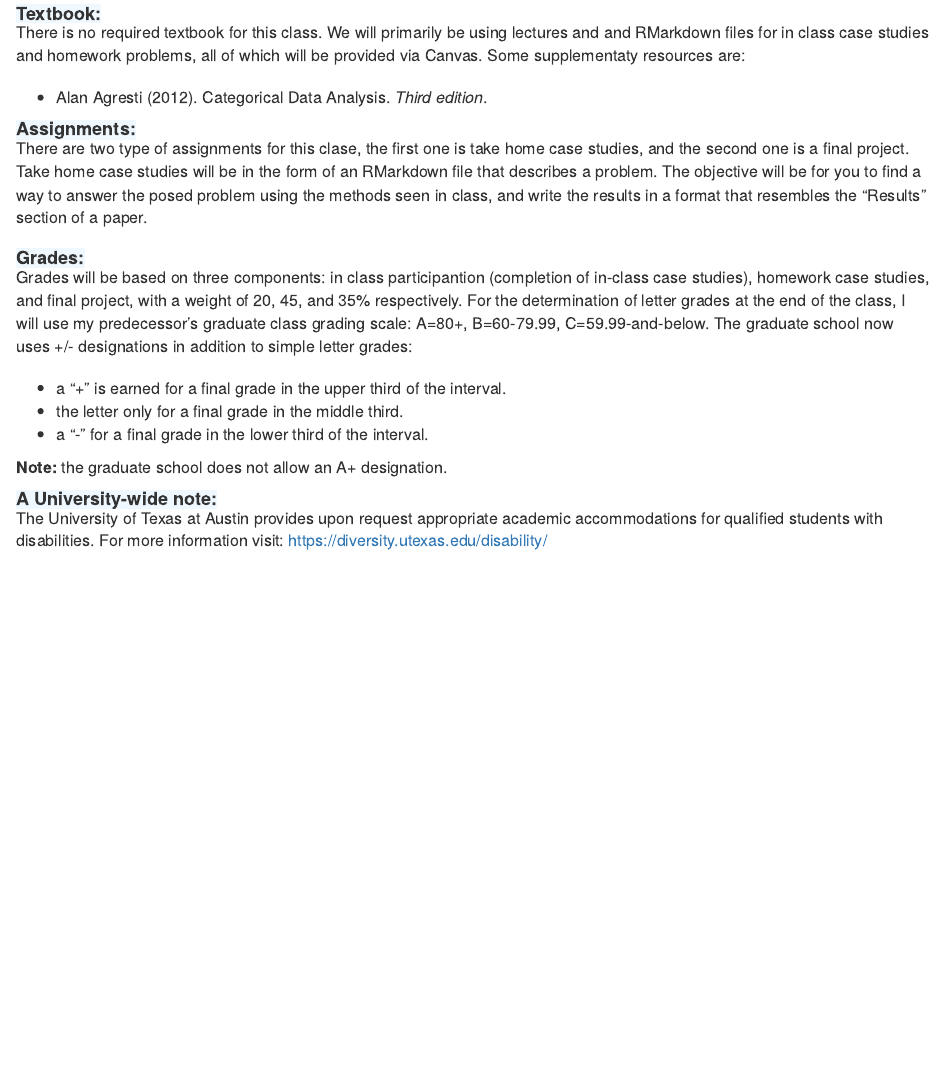
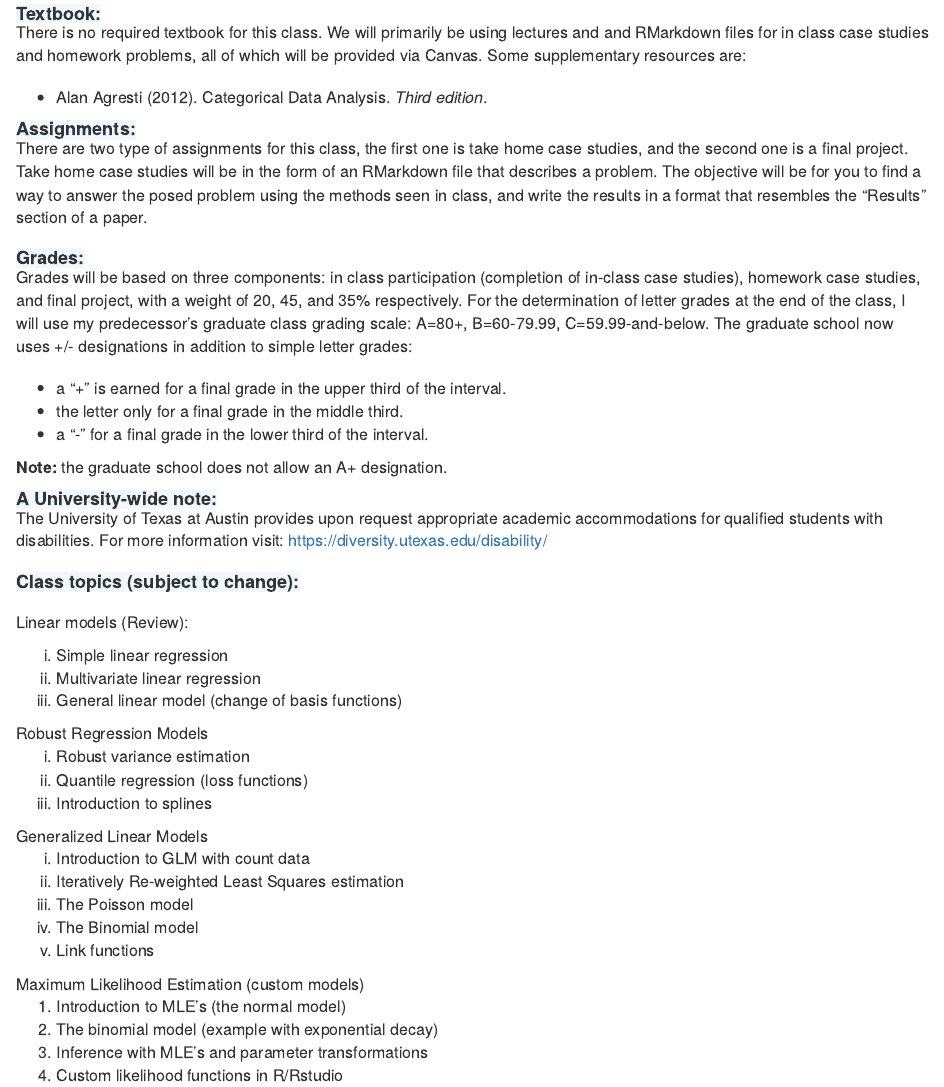
Before and after one commit to ManuelVU/psy-384q, an R Markdown document (syllabus/syllabus.Rmd): the page in a window 1100 px wide, from 620 px down. The pictures show the output file syllabus/syllabus.html that the author committed with the source, opened offline.

Commit message:
finished syllabus

```diff
--- a/syllabus/syllabus.Rmd
+++ b/syllabus/syllabus.Rmd
@@ -63,25 +63,26 @@ knitr::opts_chunk$set(echo = TRUE)
   Office Hours:
 </h4>
 <p class="description-section">
-  Tuesdays 3:00 pm - 4:00 pm in SEA 5.230. You can also email me to schedule an appointment.
+  Tuesdays 3:00 pm - 4:00 pm in SEA 5.230. You can also email me to schedule an
+  appointment.
 </p>
 
 <h4>
   Materials:
 </h4>
 <p class="description-section">
-  In addition to whatever you use to take notes, you will need to bring a laptop with R/Rstudio
-  installed to complete and submit in-class activities.
+  In addition to whatever you use to take notes, you will need to bring a laptop
+  with R/Rstudio installed to complete and submit in-class activities.
 </p>
 
 <h4>
 Textbook:
 </h4>
 <p class="description-section">
-  There is no required textbook for this class. We will primarily be using lectures and
-  and RMarkdown files for in class case studies and homework problems, all of which will be
-  provided via Canvas.
-  Some supplementaty resources are:
+  There is no required textbook for this class. We will primarily be using
+  lectures and and RMarkdown files for in class case studies and homework
+  problems, all of which will be provided via Canvas. Some supplementary
+  resources are:
   <ul>
     <li>
       Alan Agresti (2012). Categorical Data Analysis. *Third edition*.
@@ -93,22 +94,24 @@ Textbook:
   Assignments:
 </h4>
 <p class="description-section">
-  There are two type of assignments for this clase, the first one is take home case studies,
-  and the second one is a final project. Take home case studies will be in the form of an
-  RMarkdown file that describes a problem. The objective will be for you to find a way to
-  answer the posed problem using the methods seen in class, and write the results in a format
-  that resembles the "Results" section of a paper.
+  There are two type of assignments for this class, the first one is take home
+  case studies, and the second one is a final project. Take home case studies
+  will be in the form of an RMarkdown file that describes a problem. The
+  objective will be for you to find a way to answer the posed problem using the
+  methods seen in class, and write the results in a format that resembles the
+  "Results" section of a paper.
 </p>
 
 <h4>
   Grades:
 </h4>
 <p class="description-section">
-  Grades will be based on three components: in class participantion (completion of
-  in-class case studies), homework case studies, and final project, with a weight of 20, 45, and
-  35% respectively. For the determination of letter grades at the end of the class, I will use
-  my predecessor’s graduate class grading scale: A=80+, B=60-79.99, C=59.99-and-below.
-  The graduate school now uses +/- designations in addition to simple letter grades:
+  Grades will be based on three components: in class participation (completion
+  of in-class case studies), homeworks (no more than 6 applications to case
+  studies), and final project, with a weight of 20, 45, and 35% respectively.
+  For the determination of letter grades at the end of the class, I will use my
+  predecessor’s graduate class grading scale: A=80+, B=60-79.99, C=59.99-and-below.
+  The graduate school  now uses +/- designations in addition to simple letter grades:
   <ul>
     <li>
       a "+" is earned for a final grade in the upper third of the interval.
@@ -128,14 +130,70 @@ Textbook:
   A University-wide note:
 </h4>
 <p class="description-section">
-  The University of Texas at Austin provides upon request appropriate academic accommodations
-  for qualified students with disabilities.
-  For more information visit: https://diversity.utexas.edu/disability/
+  The University of Texas at Austin provides upon request appropriate academic
+  accommodations for qualified students with disabilities. For more information
+  visit: https://diversity.utexas.edu/disability/
 </p>
 
-<h4>
+<h4 style="margin-bottom: 0.5cm;">
   Class topics (subject to change):
 </h4>
-<p, class="description-section">
-
+<p>
+  Linear models (Review):
+  <ol type="i">
+    <li>
+      Simple linear regression
+    </li>
+    <li>
+      Multivariate linear regression
+    </li>
+    <li>
+      General linear model (change of basis functions)
+    </li>
+  </ol>
+  Robust Regression Models
+  <ol type="i">
+    <li>
+      Robust variance estimation
+    </li>
+    <li>
+      Quantile regression (loss functions)
+    </li>
+    <li>
+      Introduction to splines
+    </li>
+  </ol>
+  Generalized Linear Models
+  <ol type="i">
+    <li>
+      Introduction to GLM with count data
+    </li>
+    <li>
+      Iteratively Re-weighted Least Squares estimation
+    </li>
+    <li>
+      The Poisson model
+    </li>
+    <li>
+      The Binomial model
+    </li>
+    <li>
+      Link functions
+    </li>
+  </ol>
+  Maximum Likelihood Estimation (custom models)
+  <ol>
+    <li>
+      Introduction to MLE's (the normal model)
+    </li>
+    <li>
+      The binomial model (example with exponential decay)
+    </li>
+    <li>
+      Inference with MLE's and parameter transformations
+    </li>
+    <li>
+      Custom likelihood functions in R/Rstudio
+    </li>
+  </ol>
 </p>
```
Also changed, not shown: syllabus/syllabus.css (line endings or trailing spaces), syllabus/syllabus.html, syllabus/syllabus.Rmd (1 more changed lines).
